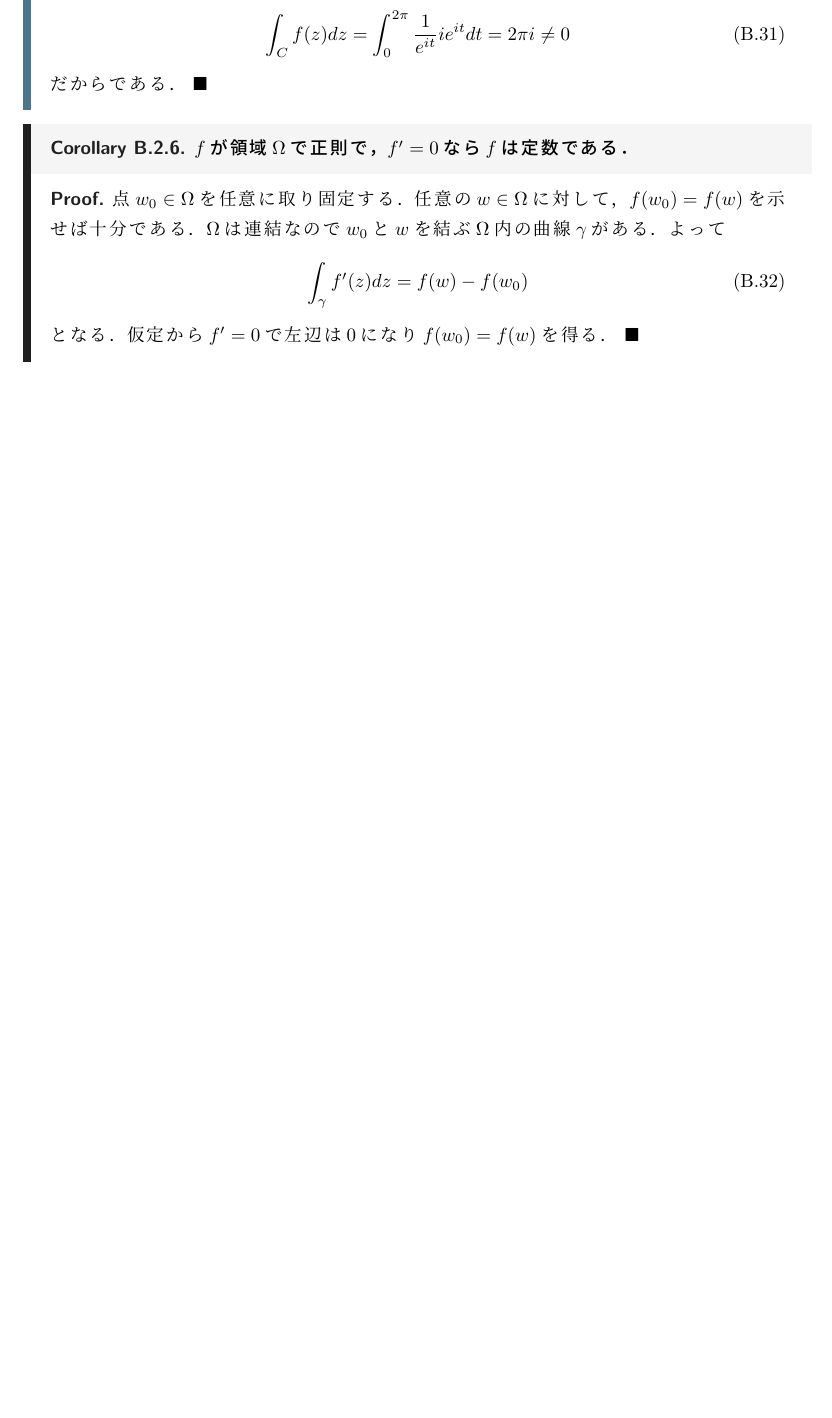
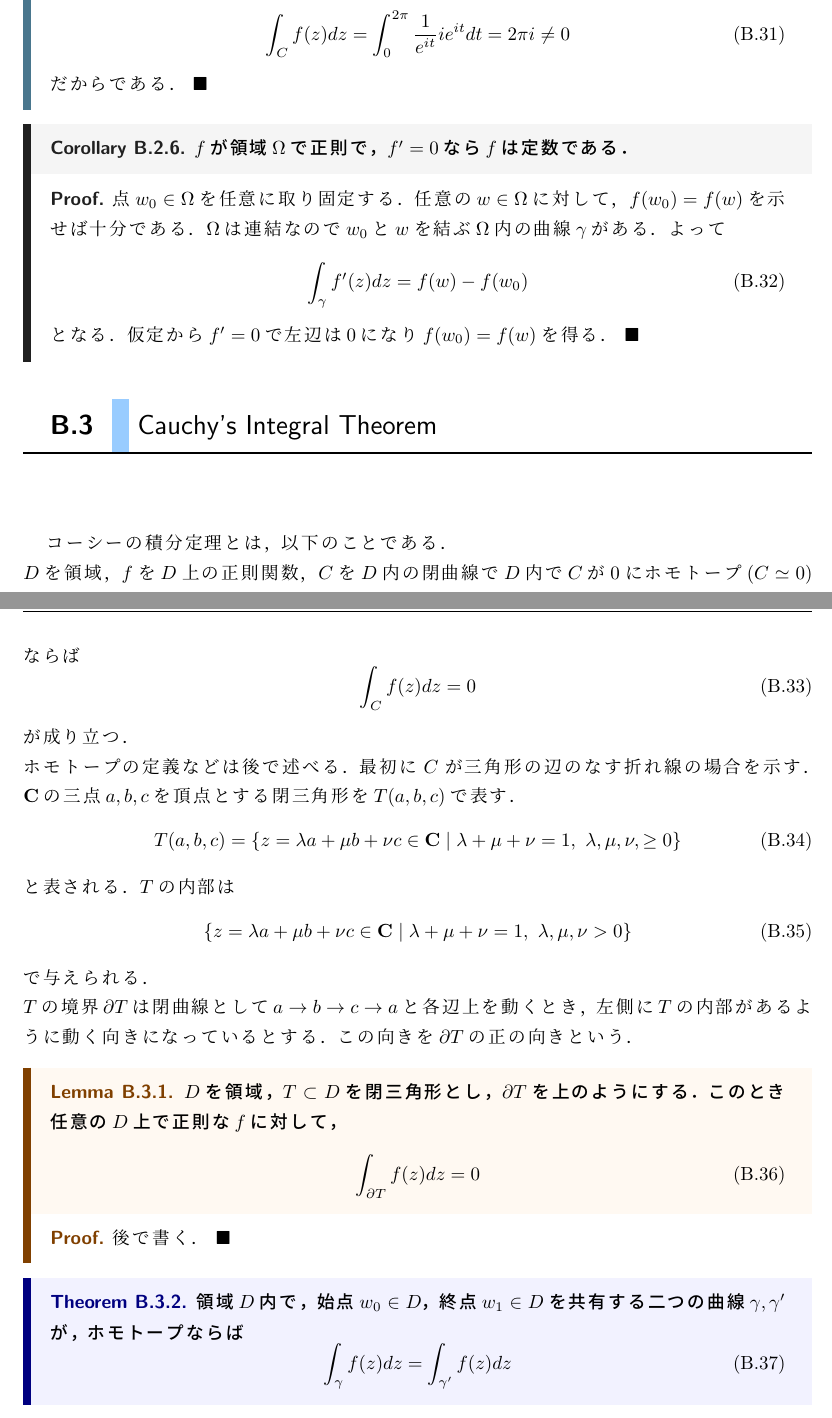
Before and after one commit to pi826/algebraic_geometry, a LaTeX book (algebraic_geometry.tex, which reads appendix/2_complex_analysis/3_cauchy's_integral_theorem.tex): part of page 40 of 42 before the commit and two parts of pages 40 and 41 of 43 after it, the two joined at a grey line, cut so that both start at the same text, the shorter picture padded with empty space. Compiled offline with pLaTeX and dvipdfmx.

Commit message:
体調が悪い

```diff
--- /dev/null
+++ b/appendix/2_complex_analysis/3_cauchy's_integral_theorem.tex
@@ -0,0 +1,38 @@
+
+\Section{Cauchy's Integral Theorem}
+コーシーの積分定理とは，以下のことである．\\
+$D$を領域，$f$を$D$上の正則関数，$C$を$D$内の閉曲線で$D$内で$C$が$0$にホモトープ($C\simeq 0$)ならば
+\begin{equation}
+  \int_{C}f(z)dz = 0
+\end{equation}
+が成り立つ．\\
+ホモトープの定義などは後で述べる．最初に$C$が三角形の辺のなす折れ線の場合を示す．
+$\mathbf{C}$の三点$a,b,c$を頂点とする閉三角形を$T(a,b,c)$で表す．
+\begin{equation}
+  T(a,b,c) = \{z = \lambda a + \mu b + \nu c \in \mathbf{C} \mid \lambda + \mu + \nu = 1,\ \lambda, \mu,\nu, \geq 0\}
+\end{equation}
+と表される．$T$の内部は
+\begin{equation}
+  \{z = \lambda a + \mu b + \nu c \in \mathbf{C} \mid \lambda + \mu + \nu = 1,\ \lambda, \mu, \nu > 0\}
+\end{equation}
+で与えられる．\\
+$T$の境界$\partial T$は閉曲線として$a\to b \to c \to a$と各辺上を動くとき，
+左側に$T$の内部があるように動く向きになっているとする．この向きを$\partial T$の
+正の向きという．
+\Lemma{
+  $D$を領域，$T\subset D$を閉三角形とし，$\partial T$を上のようにする．このとき任意の
+  $D$上で正則な$f$に対して，
+  \begin{equation}
+    \int_{\partial T}f(z)dz = 0
+  \end{equation}
+}{
+  後で書く．
+}
+
+\Theorem{
+  領域$D$内で，始点$w_{0}\in D$，終点$w_{1} \in D$を共有する二つの曲線$\gamma,\gamma'$
+  が，ホモトープならば
+  \begin{equation}
+    \int_{\gamma}f(z)dz = \int_{\gamma'}f(z)dz
+  \end{equation}
+}{}
```
Also changed, not shown: algebraic_geometry.tex (+2 -0 lines), algebraic_geometry.pdf.
